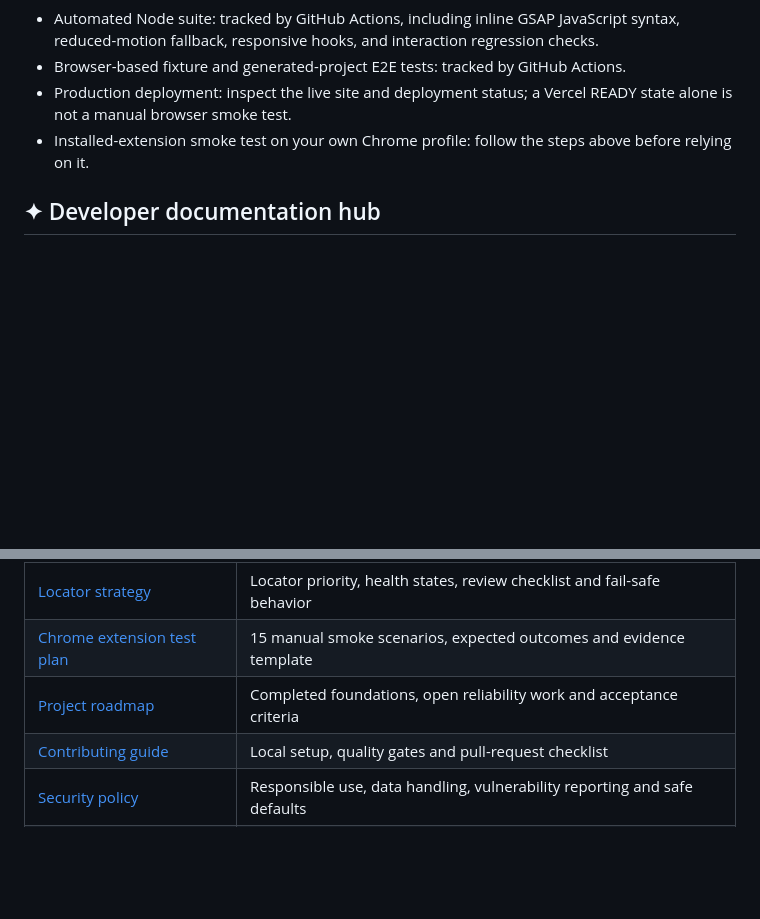
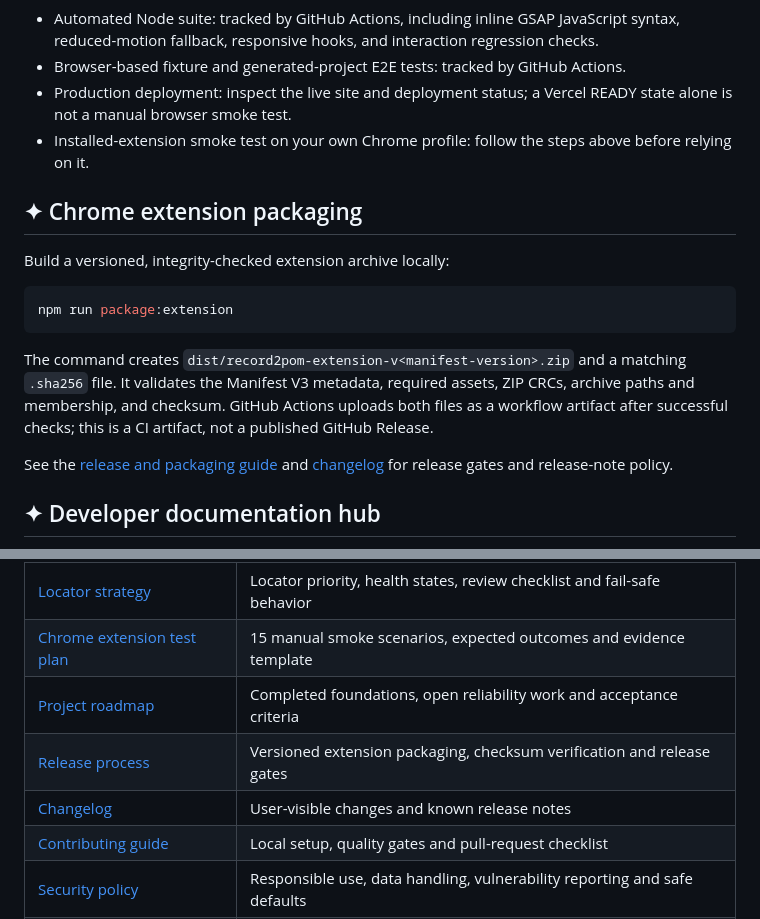
Before and after one commit to SanFlash/record2pom, a Markdown page: README.md, 2 parts joined by grey strips. Drawn GitHub-style; blank space fills up the shorter version.

Commit message:
docs(readme): explain versioned extension packaging

````diff
--- a/README.md
+++ b/README.md
@@ -252,6 +252,18 @@ The showcase is implemented in `showcase/index.html` with GSAP 3 and CSS 3D tran
 - Production deployment: inspect the live site and deployment status; a Vercel READY state alone is not a manual browser smoke test.
 - Installed-extension smoke test on your own Chrome profile: follow the steps above before relying on it.
 
+## ✦ Chrome extension packaging
+
+Build a versioned, integrity-checked extension archive locally:
+
+```bash
+npm run package:extension
+```
+
+The command creates `dist/record2pom-extension-v<manifest-version>.zip` and a matching `.sha256` file. It validates the Manifest V3 metadata, required assets, ZIP CRCs, archive paths and membership, and checksum. GitHub Actions uploads both files as a workflow artifact after successful checks; this is a CI artifact, not a published GitHub Release.
+
+See the [release and packaging guide](docs/RELEASE_PROCESS.md) and [changelog](CHANGELOG.md) for release gates and release-note policy.
+
 ## ✦ Developer documentation hub
 
 The repository now includes implementation-focused guides and contributor workflows—not only the product overview.
@@ -263,6 +275,8 @@ The repository now includes implementation-focused guides and contributor workfl
 | [Locator strategy](docs/LOCATOR_STRATEGY.md) | Locator priority, health states, review checklist and fail-safe behavior |
 | [Chrome extension test plan](docs/EXTENSION_TEST_PLAN.md) | 15 manual smoke scenarios, expected outcomes and evidence template |
 | [Project roadmap](docs/PROJECT_ROADMAP.md) | Completed foundations, open reliability work and acceptance criteria |
+| [Release process](docs/RELEASE_PROCESS.md) | Versioned extension packaging, checksum verification and release gates |
+| [Changelog](CHANGELOG.md) | User-visible changes and known release notes |
 | [Contributing guide](CONTRIBUTING.md) | Local setup, quality gates and pull-request checklist |
 | [Security policy](SECURITY.md) | Responsible use, data handling, vulnerability reporting and safe defaults |
 | [Synthetic recording example](examples/recording-example.json) | A portable sample journey for import, review and test development |
````
